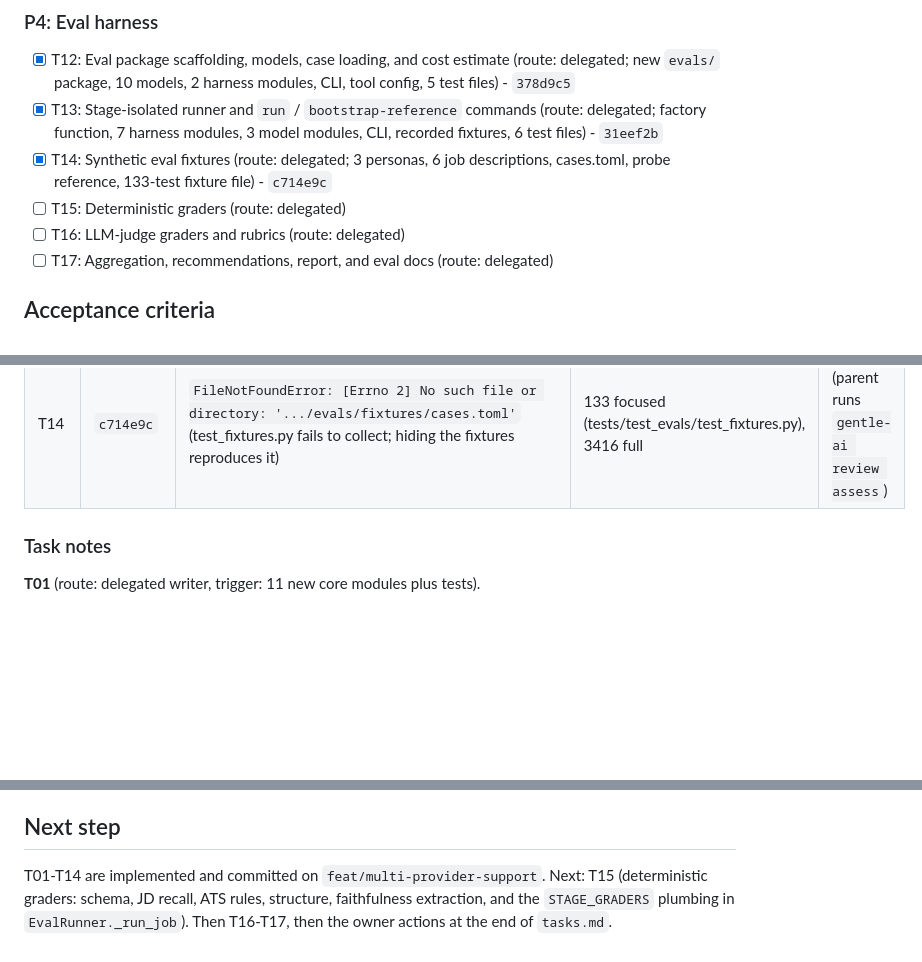
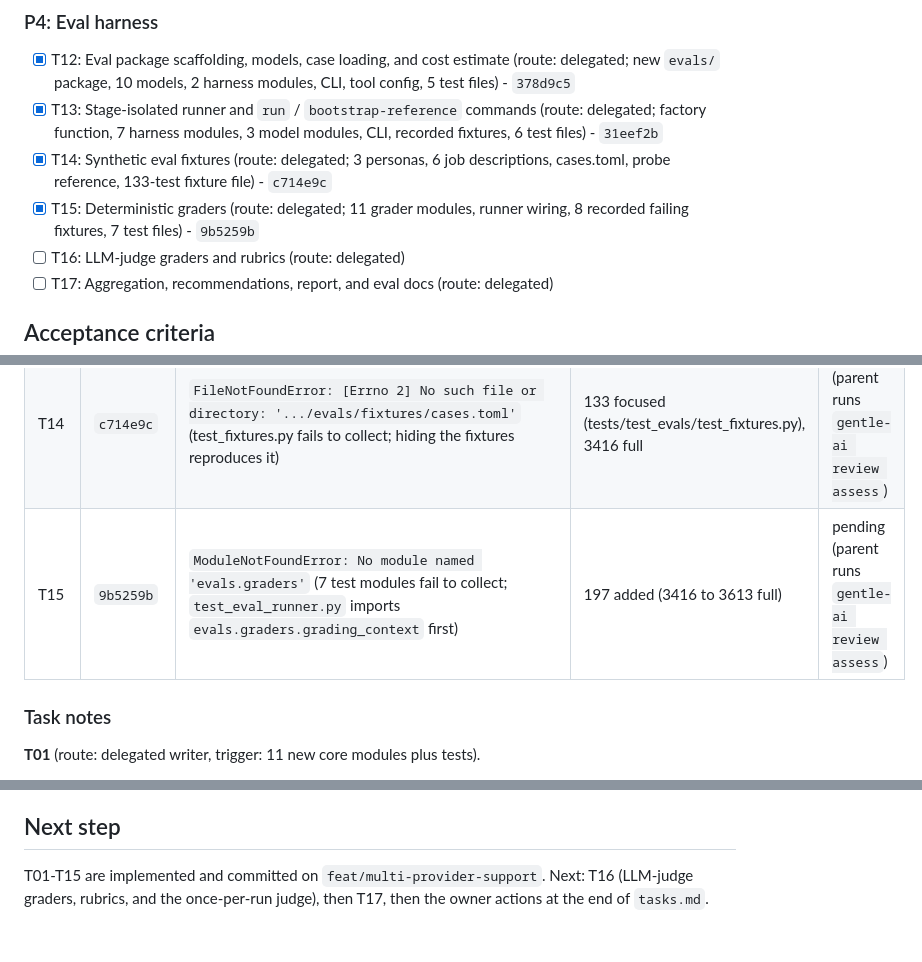
Before and after one commit to bkuberek/mkcv, a Markdown page: odd/tasks/multi-provider-support.md, 3 parts joined by grey strips. Drawn GitHub-style; blank space fills up the shorter version.

```diff
--- a/odd/tasks/multi-provider-support.md
+++ b/odd/tasks/multi-provider-support.md
@@ -57,7 +57,7 @@ Route legend: `delegated` = one bounded writer (2+ non-trivial files, writer tri
 - [x] T12: Eval package scaffolding, models, case loading, and cost estimate (route: delegated; new `evals/` package, 10 models, 2 harness modules, CLI, tool config, 5 test files) - `378d9c5`
 - [x] T13: Stage-isolated runner and `run` / `bootstrap-reference` commands (route: delegated; factory function, 7 harness modules, 3 model modules, CLI, recorded fixtures, 6 test files) - `31eef2b`
 - [x] T14: Synthetic eval fixtures (route: delegated; 3 personas, 6 job descriptions, cases.toml, probe reference, 133-test fixture file) - `c714e9c`
-- [ ] T15: Deterministic graders (route: delegated)
+- [x] T15: Deterministic graders (route: delegated; 11 grader modules, runner wiring, 8 recorded failing fixtures, 7 test files) - `9b5259b`
 - [ ] T16: LLM-judge graders and rubrics (route: delegated)
 - [ ] T17: Aggregation, recommendations, report, and eval docs (route: delegated)
 
@@ -109,6 +109,7 @@ Plus the focused pytest command listed in each task of `tasks.md`.
 | T12 | `378d9c5` | `ModuleNotFoundError: No module named 'evals'` (3 test modules fail to collect) and 7 `test_tooling.py` assertions on pyproject, CI, and `.gitignore` | 97 focused (tests/test_evals), 3107 full | pending (parent runs `gentle-ai review assess`) |
 | T13 | `31eef2b` | `ImportError: cannot import name 'create_pipeline_service_for_stage_configs' from 'mkcv.adapters.factory'`; `ModuleNotFoundError: No module named 'evals.harness.stage_runner'` (5 new test modules fail to collect; hiding the new modules reproduces it) | 176 added (166 under tests/test_evals, 10 factory), 3283 full | pending (parent runs `gentle-ai review assess`) |
 | T14 | `c714e9c` | `FileNotFoundError: [Errno 2] No such file or directory: '.../evals/fixtures/cases.toml'` (test_fixtures.py fails to collect; hiding the fixtures reproduces it) | 133 focused (tests/test_evals/test_fixtures.py), 3416 full | pending (parent runs `gentle-ai review assess`) |
+| T15 | `9b5259b` | `ModuleNotFoundError: No module named 'evals.graders'` (7 test modules fail to collect; `test_eval_runner.py` imports `evals.graders.grading_context` first) | 197 added (3416 to 3613 full) | pending (parent runs `gentle-ai review assess`) |
 
 ### Task notes
 
@@ -299,4 +313,4 @@ Plus the focused pytest command listed in each task of `tasks.md`.
 
 ## Next step
 
-T01-T14 are implemented and committed on `feat/multi-provider-support`. Next: T15 (deterministic graders: schema, JD recall, ATS rules, structure, faithfulness extraction, and the `STAGE_GRADERS` plumbing in `EvalRunner._run_job`). Then T16-T17, then the owner actions at the end of `tasks.md`.
+T01-T15 are implemented and committed on `feat/multi-provider-support`. Next: T16 (LLM-judge graders, rubrics, and the once-per-run judge), then T17, then the owner actions at the end of `tasks.md`.
```
Also changed, not shown: other parts of odd/tasks/multi-provider-support.md (+13 -0 lines).
